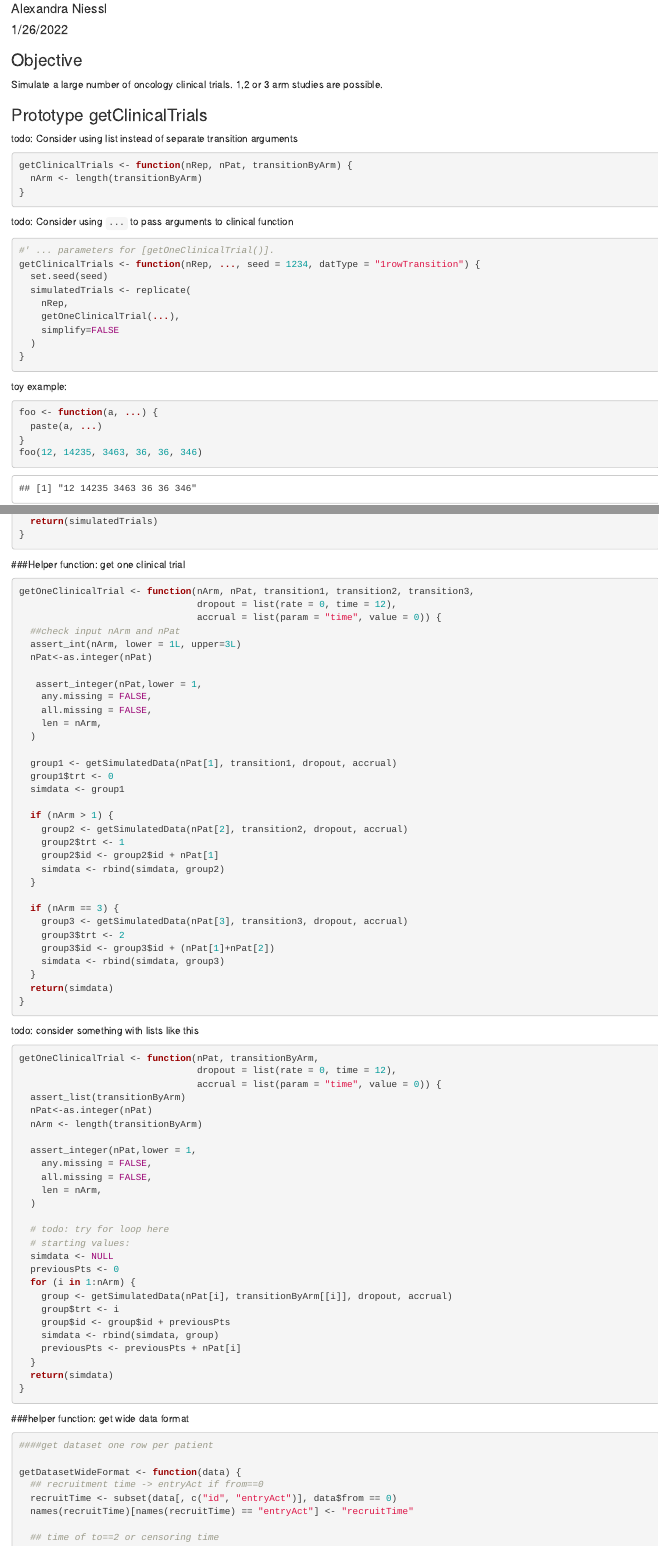
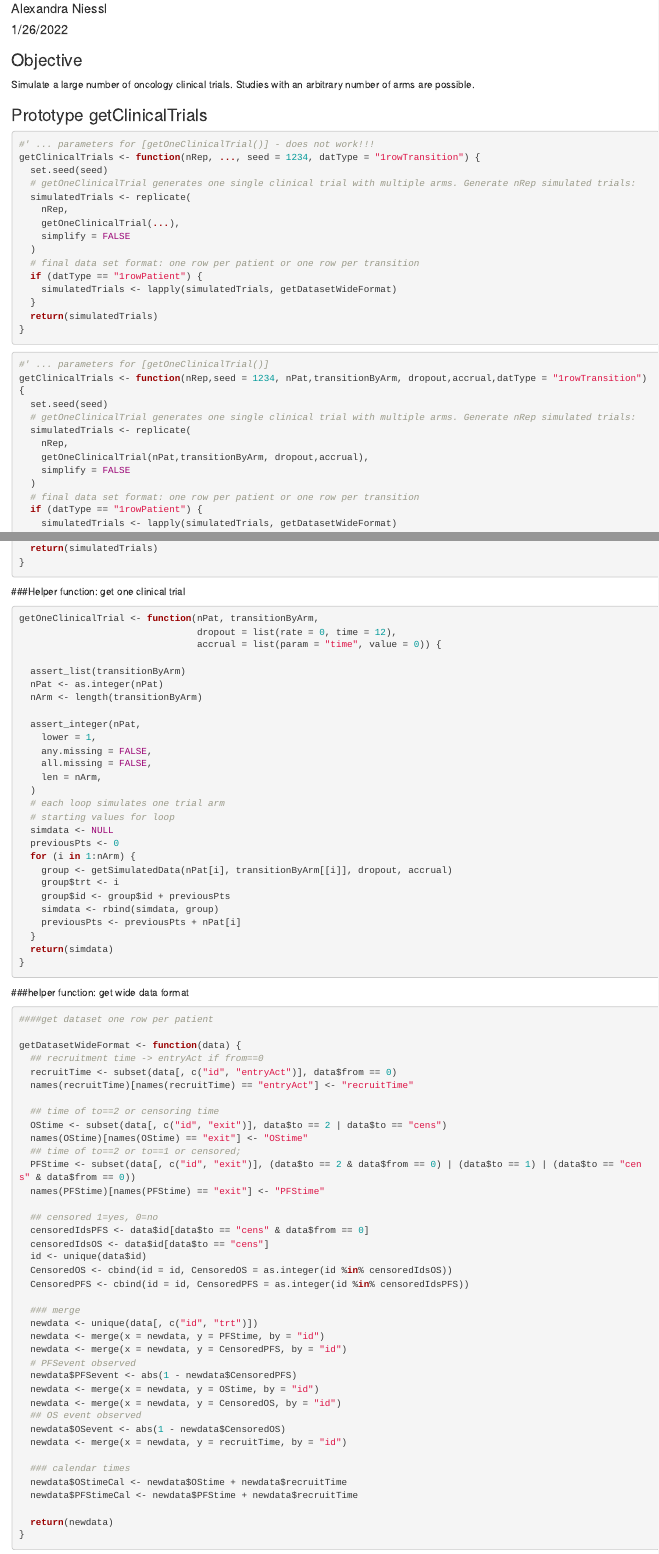
Before and after one commit to insightsengineering/simIDM, an R Markdown document (design/design_simulatedTrial.Rmd): the page in a window 1100 px wide, from 70 px down, and a second part further down, joined at a grey line. Rendered offline with R 4.5, knitr and Pandoc, with nearby package versions; some code elsewhere in the file could not run offline.

````diff
--- a/design/design_simulatedTrial.Rmd
+++ b/design/design_simulatedTrial.Rmd
@@ -12,40 +12,19 @@
 ### Objective
 
 Simulate a large number of oncology clinical trials.
-1,2 or 3 arm studies are possible.
+Studies with an arbitrary number of arms  are possible.
 
 
 ### Prototype getClinicalTrials
 
-todo: Consider using list instead of separate transition arguments
-```{r}
-getClinicalTrials <- function(nRep, nPat, transitionByArm) {
-  nArm <- length(transitionByArm)
-}
-```
-
-todo: Consider using `...` to pass arguments to clinical function
-```{r}
-#' ... parameters for [getOneClinicalTrial()].
+```{r,eval = FALSE}
+#' ... parameters for [getOneClinicalTrial()] - does not work!!!
 getClinicalTrials <- function(nRep, ..., seed = 1234, datType = "1rowTransition") {
   set.seed(seed)
+  # getOneClinicalTrial generates one single clinical trial with multiple arms. Generate nRep simulated trials:
   simulatedTrials <- replicate(
     nRep,
     getOneClinicalTrial(...),
-    simplify=FALSE
+    simplify = FALSE
   )
-}
-```
-
-toy example:
-
-```{r}
-foo <- function(a, ...) {
-  paste(a, ...)
-}
-foo(12, 14235, 3463, 36, 36, 346)
-```
-
-
-
-```{r prototype}
+  # final data set format: one row per patient or one row per transition
@@ -68,63 +33,46 @@
   }
   return(simulatedTrials)
 }
-
-```
-###Helper function: get one clinical trial
-```{r prototype}
-getOneClinicalTrial <- function(nArm, nPat, transition1, transition2, transition3,
-                                dropout = list(rate = 0, time = 12),
-                                accrual = list(param = "time", value = 0)) {
-  ##check input nArm and nPat
-  assert_int(nArm, lower = 1L, upper=3L)
-  nPat<-as.integer(nPat)
-
-   assert_integer(nPat,lower = 1,
-    any.missing = FALSE,
-    all.missing = FALSE,
-    len = nArm,
-  )
-
-  group1 <- getSimulatedData(nPat[1], transition1, dropout, accrual)
-  group1$trt <- 0
-  simdata <- group1
-
-  if (nArm > 1) {
-    group2 <- getSimulatedData(nPat[2], transition2, dropout, accrual)
-    group2$trt <- 1
-    group2$id <- group2$id + nPat[1]
-    simdata <- rbind(simdata, group2)
-  }
-
-  if (nArm == 3) {
-    group3 <- getSimulatedData(nPat[3], transition3, dropout, accrual)
-    group3$trt <- 2
-    group3$id <- group3$id + (nPat[1]+nPat[2])
-    simdata <- rbind(simdata, group3)
-  }
-  return(simdata)
-}
-
 ```
 
-todo: consider something with lists like this
+
+```{r}
+#' ... parameters for [getOneClinicalTrial()]
+getClinicalTrials <- function(nRep,seed = 1234, nPat,transitionByArm, dropout,accrual,datType = "1rowTransition") {
+  set.seed(seed)
+  # getOneClinicalTrial generates one single clinical trial with multiple arms. Generate nRep simulated trials:
+  simulatedTrials <- replicate(
+    nRep,
+    getOneClinicalTrial(nPat,transitionByArm, dropout,accrual),
+    simplify = FALSE
+  )
+  # final data set format: one row per patient or one row per transition
+  if (datType == "1rowPatient") {
+    simulatedTrials <- lapply(simulatedTrials, getDatasetWideFormat)
+  }
+  return(simulatedTrials)
+}
+```
+
+###Helper function: get one clinical trial
 
 ```{r prototype}
 getOneClinicalTrial <- function(nPat, transitionByArm,
                                 dropout = list(rate = 0, time = 12),
                                 accrual = list(param = "time", value = 0)) {
+
   assert_list(transitionByArm)
-  nPat<-as.integer(nPat)
+  nPat <- as.integer(nPat)
   nArm <- length(transitionByArm)
 
-  assert_integer(nPat,lower = 1,
+  assert_integer(nPat,
+    lower = 1,
     any.missing = FALSE,
     all.missing = FALSE,
     len = nArm,
   )
-
-  # todo: try for loop here
-  # starting values:
+  # each loop simulates one trial arm
+  # starting values for loop
   simdata <- NULL
   previousPts <- 0
   for (i in 1:nArm) {
````
Also changed, not shown: R/transitionParameters.R (+28 -27 lines), design/design_simulatedTrial.Rmd (44 more changed lines), 4 other files.
